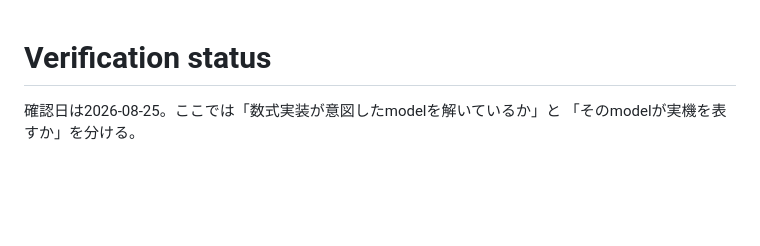
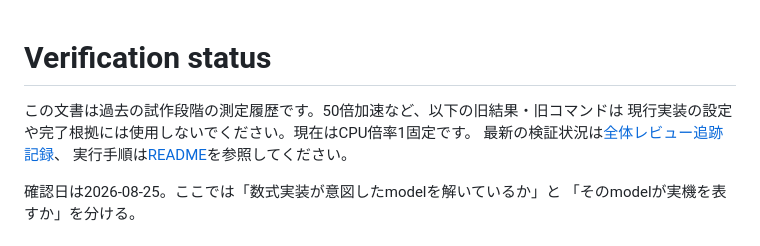
Before and after one commit to tokutori/simulator-prototype-1, a Markdown page: docs/verification.md, the part around the change. Drawn GitHub-style; blank space fills up the shorter version.

Commit message:
Mark obsolete accelerated simulation checks as historical evidence

```diff
--- a/docs/verification.md
+++ b/docs/verification.md
@@ -1,4 +1,9 @@
 # Verification status
+
+この文書は過去の試作段階の測定履歴です。50倍加速など、以下の旧結果・旧コマンドは
+現行実装の設定や完了根拠には使用しないでください。現在はCPU倍率1固定です。
+最新の検証状況は[全体レビュー追跡記録](full-review-followup.md)、
+実行手順は[README](../README.md)を参照してください。
 
 確認日は2026-08-25。ここでは「数式実装が意図したmodelを解いているか」と
 「そのmodelが実機を表すか」を分ける。
```
